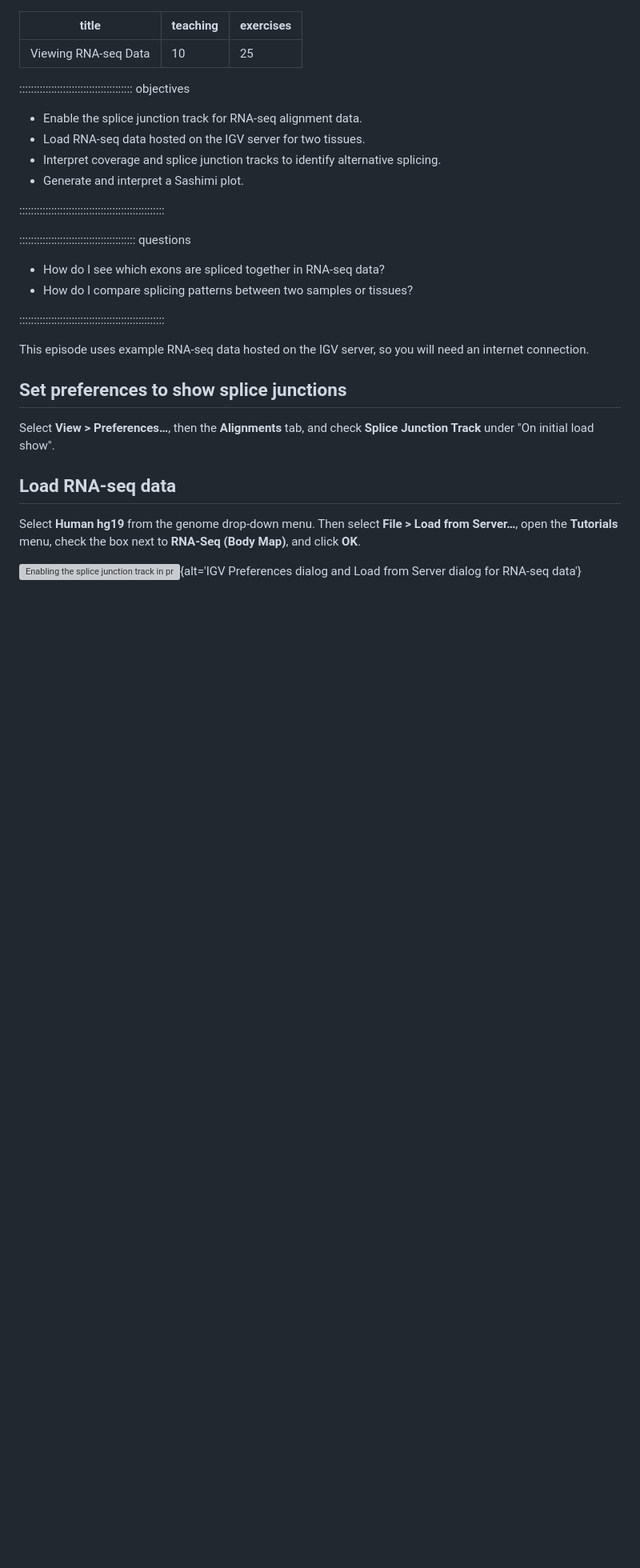
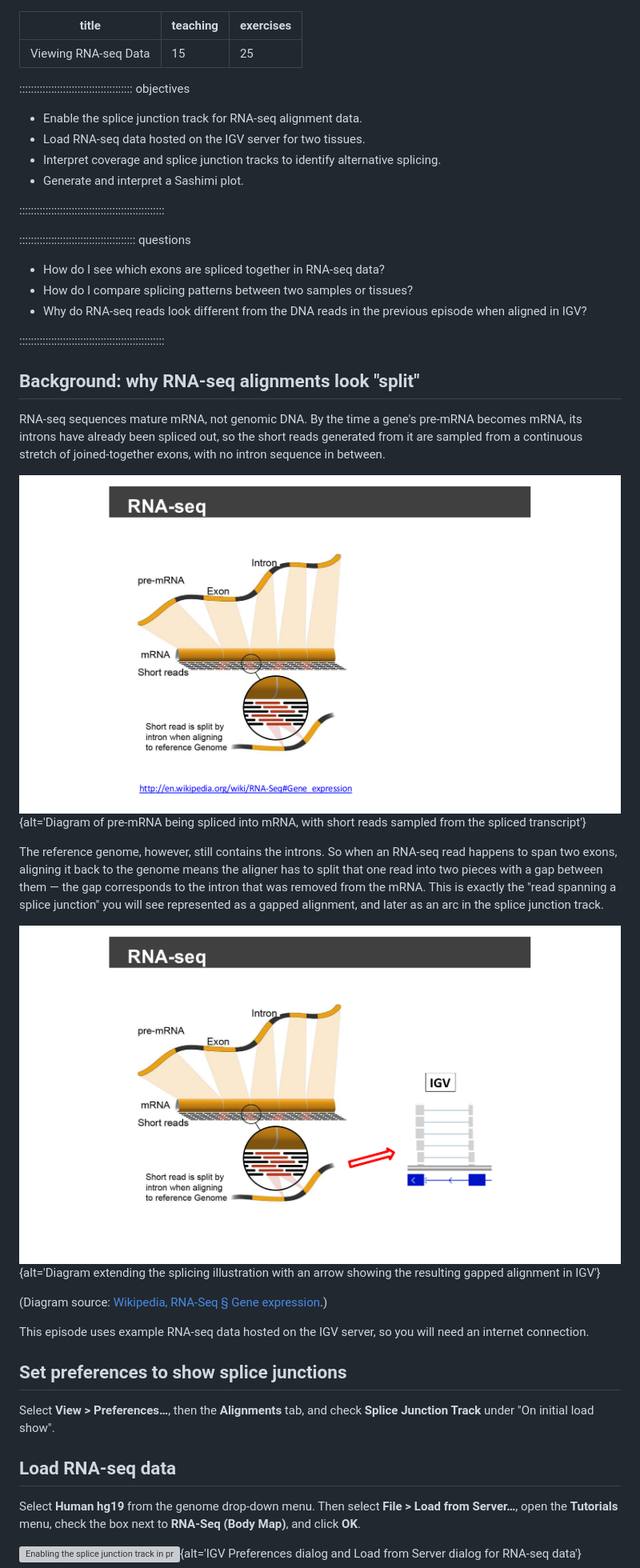
Before and after one commit to ggrimes/igv-lesson, a Markdown page: episodes/06-viewing-rnaseq.md, the part around one of its changes. Shown at 80% size. Rendered like a GitHub page; pictures changed too: episodes/fig/rnaseq-00-splicing-diagram.png (added), episodes/fig/rnaseq-00-splicing-to-igv.png (added); blank space fills up the shorter version; grey boxes are pictures that could not be loaded.

Commit message:
Add RNA-seq splicing background to Viewing RNA-seq Data episode
Adds the two RNA-seq background slides (pre-mRNA -> spliced mRNA ->
short reads, and the resulting gapped alignment in IGV) from
IGV_Slide_wide_Oct2026.pdf as a "Background" section before the
hands-on steps, explaining why RNA-seq reads align as split/gapped
alignments and setting up the splice-junction-track content that
follows.

Co-Authored-By: Claude Sonnet 5 <noreply@anthropic.com>
Claude-Session: https://claude.ai/code/session_0122rCMcYUZRCa9nfNE1aPu1

```diff
--- a/episodes/06-viewing-rnaseq.md
+++ b/episodes/06-viewing-rnaseq.md
@@ -1,6 +1,6 @@
 ---
 title: Viewing RNA-seq Data
-teaching: 10
+teaching: 15
 exercises: 25
 ---
 
@@ -18,8 +18,31 @@ exercises: 25
 
 - How do I see which exons are spliced together in RNA-seq data?
 - How do I compare splicing patterns between two samples or tissues?
+- Why do RNA-seq reads look different from the DNA reads in the previous
+  episode when aligned in IGV?
 
 ::::::::::::::::::::::::::::::::::::::::::::::::::
+
+## Background: why RNA-seq alignments look "split"
+
+RNA-seq sequences mature mRNA, not genomic DNA. By the time a gene's
+pre-mRNA becomes mRNA, its introns have already been spliced out, so the
+short reads generated from it are sampled from a continuous stretch of
+joined-together exons, with no intron sequence in between.
+
+![Pre-mRNA is spliced into mRNA by removing introns and joining exons; short sequencing reads are then generated from this exon-only mRNA.](fig/rnaseq-00-splicing-diagram.png){alt='Diagram of pre-mRNA being spliced into mRNA, with short reads sampled from the spliced transcript'}
+
+The reference genome, however, still contains the introns. So when an
+RNA-seq read happens to span two exons, aligning it back to the genome
+means the aligner has to split that one read into two pieces with a gap
+between them — the gap corresponds to the intron that was removed from the
+mRNA. This is exactly the "read spanning a splice junction" you will see
+represented as a gapped alignment, and later as an arc in the splice
+junction track.
+
+![The same splicing diagram, now showing how a read spanning an exon-exon boundary appears as a gapped, split alignment when mapped back onto the genomic sequence in IGV.](fig/rnaseq-00-splicing-to-igv.png){alt='Diagram extending the splicing illustration with an arrow showing the resulting gapped alignment in IGV'}
+
+(Diagram source: [Wikipedia, RNA-Seq § Gene expression](https://en.wikipedia.org/wiki/RNA-Seq#Gene_expression).)
 
 This episode uses example RNA-seq data hosted on the IGV server, so you will
 need an internet connection.
```
Also changed, not shown: other parts of episodes/06-viewing-rnaseq.md (+3 -0 lines).
